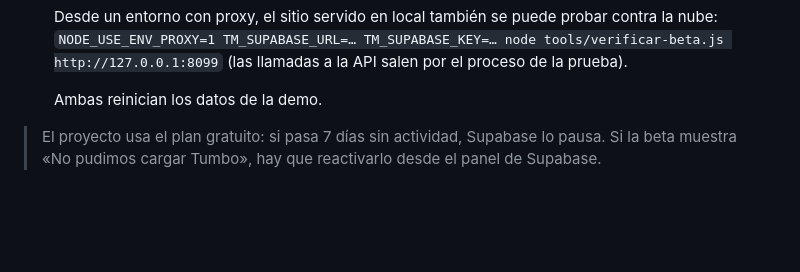
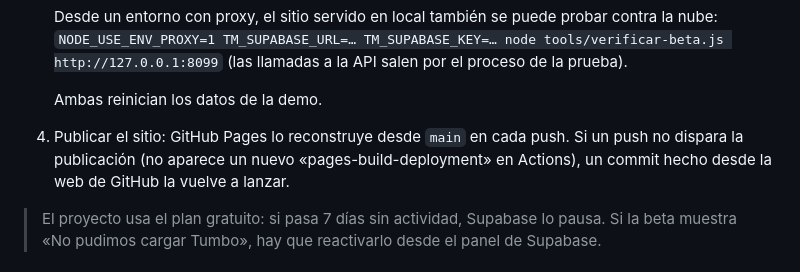
Before and after one commit to rengifojjrr/Marketplace, a Markdown page: docs/BACKEND.md, the part around one of its changes. Drawn GitHub-style; blank space fills up the shorter version.

Commit message:
Documenta cómo relanzar la publicación de GitHub Pages
Co-Authored-By: Claude Opus 5.5 <noreply@anthropic.com>
Claude-Session: https://claude.ai/code/session_01MebnBmAcYj7xFmHF28zosm

```diff
--- a/docs/BACKEND.md
+++ b/docs/BACKEND.md
@@ -182,6 +181,10 @@ actividad de Tumbo.
    salen por el proceso de la prueba).
 
    Ambas reinician los datos de la demo.
+4. Publicar el sitio: GitHub Pages lo reconstruye desde `main` en cada
+   push. Si un push no dispara la publicación (no aparece un nuevo
+   «pages-build-deployment» en Actions), un commit hecho desde la web de
+   GitHub la vuelve a lanzar.
 
 > El proyecto usa el plan gratuito: si pasa 7 días sin actividad, Supabase lo
 > pausa. Si la beta muestra «No pudimos cargar Tumbo», hay que reactivarlo
```
Also changed, not shown: other parts of docs/BACKEND.md (+2 -3 lines).
